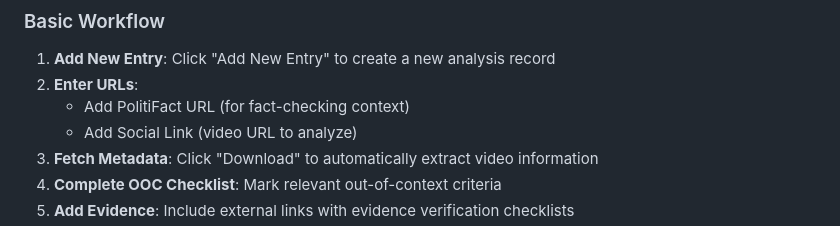
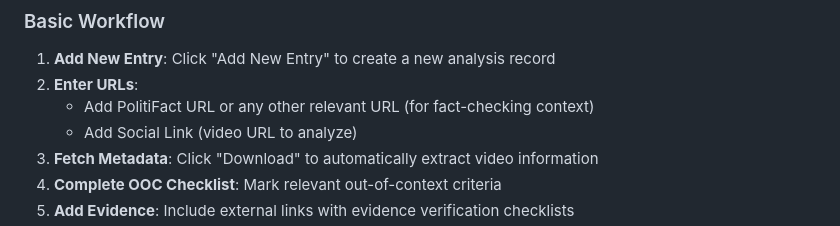
Before and after one commit to atreydesai/ooc-simpleui, a Markdown page: README.md, the part around one of its changes. GitHub-like rendering.

```diff
--- a/README.md
+++ b/README.md
@@ -68,7 +70,7 @@ A Flask-based web application for analyzing and managing Out-of-Context (OOC) vi
 
 1. **Add New Entry**: Click "Add New Entry" to create a new analysis record
 2. **Enter URLs**:
-   - Add PolitiFact URL (for fact-checking context)
+   - Add PolitiFact URL or any other relevant URL (for fact-checking context)
    - Add Social Link (video URL to analyze)
 3. **Fetch Metadata**: Click "Download" to automatically extract video information
 4. **Complete OOC Checklist**: Mark relevant out-of-context criteria
```
Also changed, not shown: other parts of README.md (+2 -0 lines).
